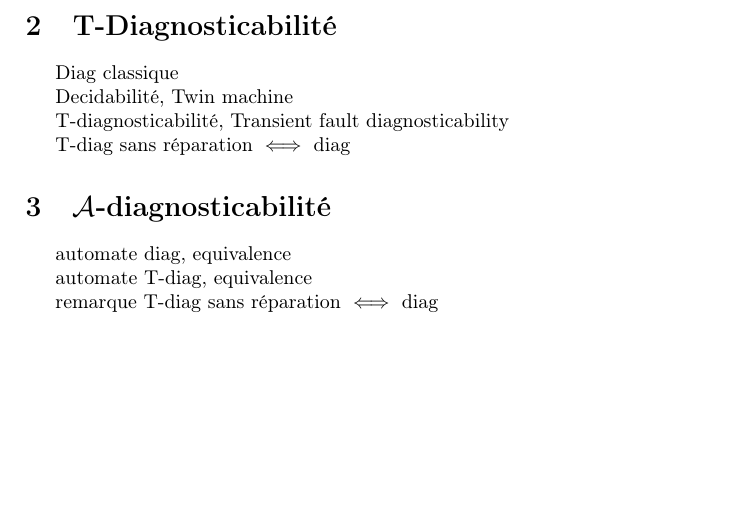
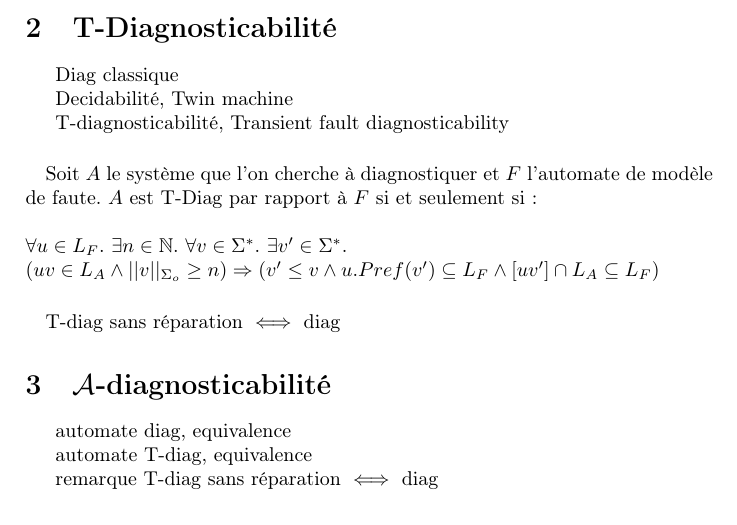
Before and after one commit to xavierm02/Projet-M1, a LaTeX paper (rapport_final/main.tex): part of page 2 of 2 before the commit and part of page 2 of 3 after it, cut so that both start at the same text, the shorter picture padded with empty space. Compiled offline with pdfLaTeX.

Commit message:
ajout def francois

```diff
--- a/rapport_final/main.tex
+++ b/rapport_final/main.tex
@@ -51,6 +51,13 @@ Diag classique
 Decidabilit\'e, Twin machine
 
 T-diagnosticabilit\'e, Transient fault diagnosticability
+\paragraph{}
+\noindent Soit $A$ le système que l'on cherche à diagnostiquer et $F$ l'automate de modèle de faute.
+$A$ est T-Diag par rapport à $F$ si et seulement si :
+\newline
+\newline
+$ \forall u \in L_F.\ \exists n \in \mathbb{N}.\ \forall v \in \Sigma^*.\ \exists v' \in \Sigma^*. \\(uv \in L_A \wedge ||v||_{\Sigma_o}\geq n) \Rightarrow (v'\leq v \wedge u.Pref(v') \subseteq L_F \wedge [uv'] \cap L_A \subseteq L_F) $
+\paragraph{}
 
 T-diag sans r\'eparation $ \iff $ diag
 
```
Also changed, not shown: rapport_final/main.tex (25 more changed lines).
